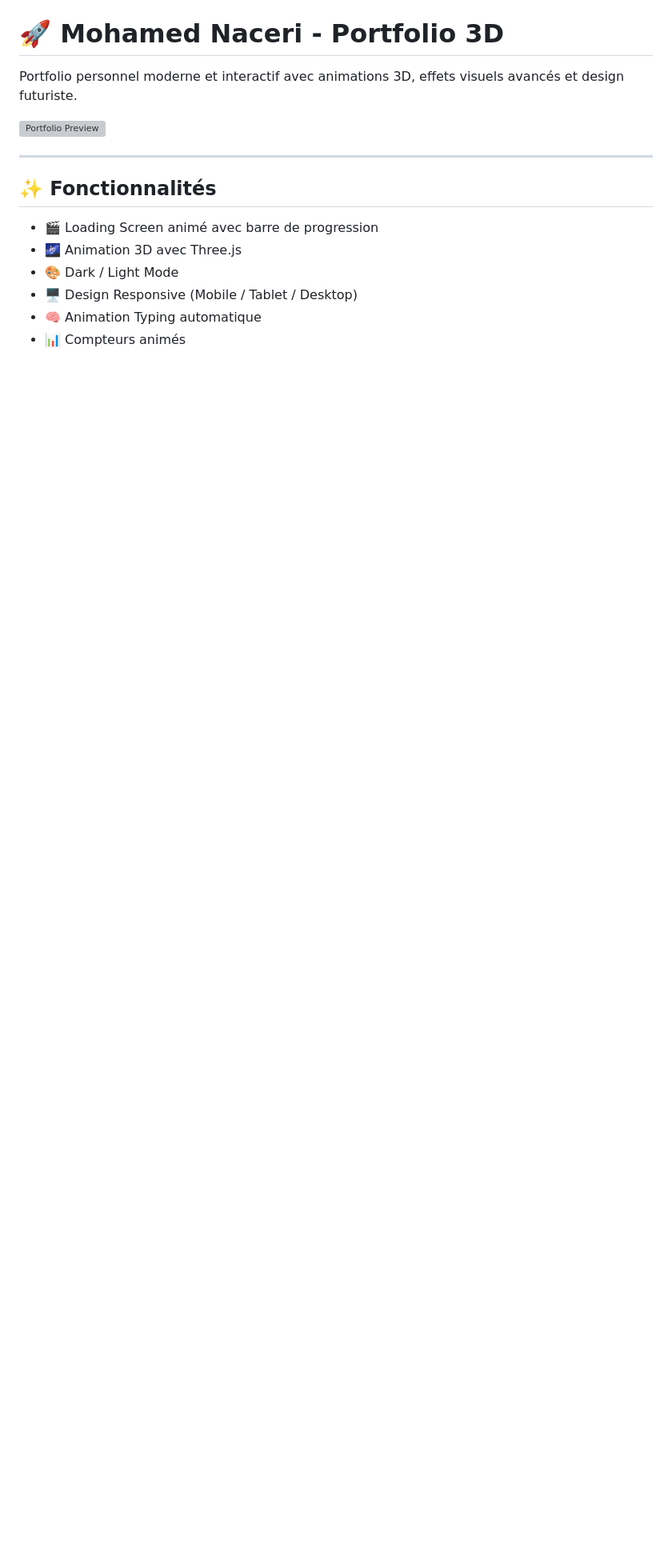
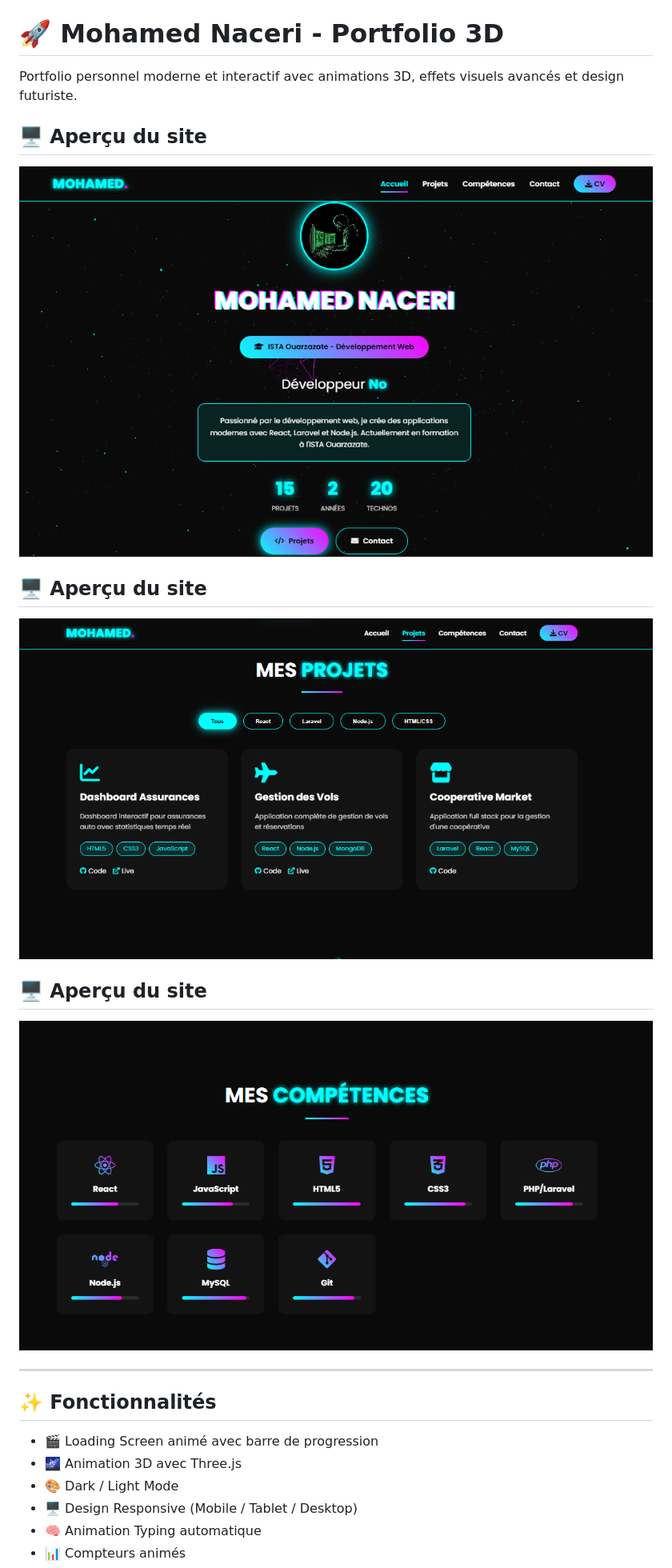
Before and after one commit to nacerimohamed/portfolio-3d, a Markdown page: readme.md, the part around the change. Shown at 80% size. Rendered like a GitHub page; pictures changed too: 1.PNG (added), Capture.PNG (added), Capture2.PNG (added); blank space fills up the shorter version; grey boxes are pictures that could not be loaded.

Commit message:
update README with site image

```diff
--- a/readme.md
+++ b/readme.md
@@ -2,7 +2,17 @@
 
 Portfolio personnel moderne et interactif avec animations 3D, effets visuels avancés et design futuriste.
 
-![Portfolio Preview](https://via.placeholder.com/1000x500/0a0a0a/00ffff?text=Portfolio+3D)
+## 🖥️ Aperçu du site
+
+![Portfolio Preview](Capture.PNG)
+
+## 🖥️ Aperçu du site
+
+![Portfolio Preview](1.PNG)
+
+## 🖥️ Aperçu du site
+
+![Portfolio Preview](Capture2.PNG)
 
 ---
 
```
